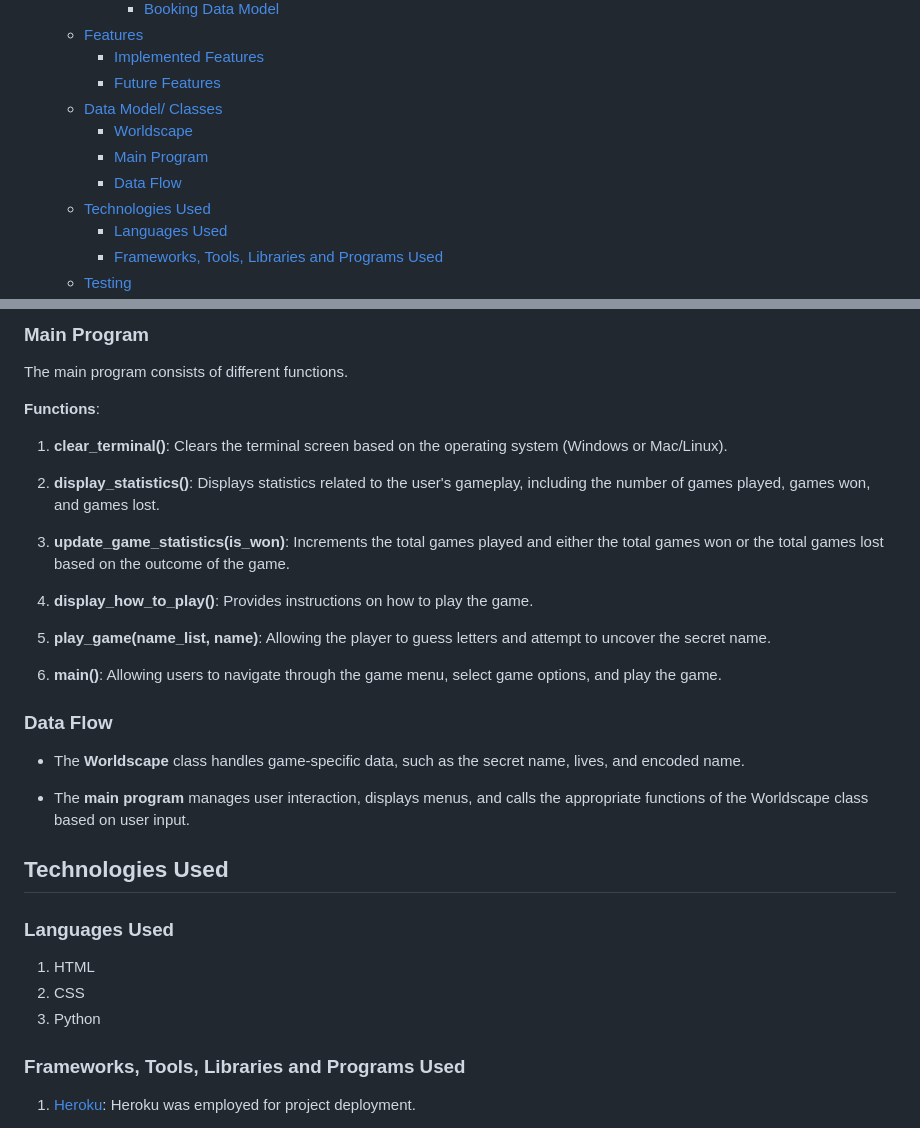
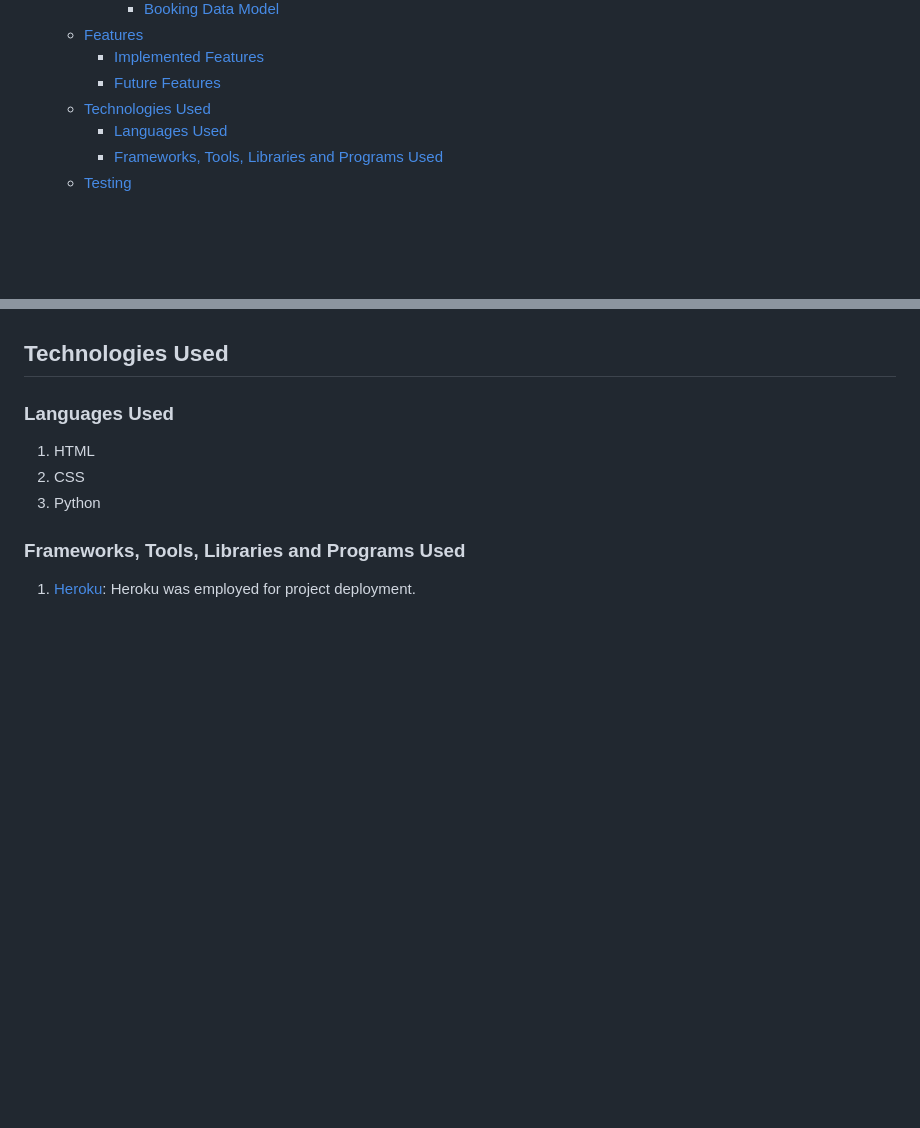
Before and after one commit to AmeenNoor/eire-bnb, a Markdown page: README.md, 2 parts joined by grey strips. Rendered like a GitHub page; blank space fills up the shorter version.

```diff
--- a/README.md
+++ b/README.md
@@ -37,10 +37,6 @@ Click [here](https://eire-bnb-01c201f35540.herokuapp.com/) to visit the website.
   - [Features](#features)
     - [Implemented Features](#implemented-features)
     - [Future Features](#future-features)
-  - [Data Model/ Classes](#data-model-classes)
-    - [Worldscape](#worldscape)
-    - [Main Program](#main-program)
-    - [Data Flow](#data-flow)
   - [Technologies Used](#technologies-used)
     - [Languages Used](#languages-used)
     - [Frameworks, Tools, Libraries and Programs Used](#frameworks-tools-libraries-and-programs-used)
@@ -294,26 +230,3 @@ The Worldscape class represents a word-guessing game environment, allowing playe
-### Main Program
-
-The main program consists of different functions.
-
-**Functions**:
-
-1. **clear_terminal()**: Clears the terminal screen based on the operating system (Windows or Mac/Linux).
-
-2. **display_statistics()**: Displays statistics related to the user's gameplay, including the number of games played, games won, and games lost.
-
-3. **update_game_statistics(is_won)**: Increments the total games played and either the total games won or the total games lost based on the outcome of the game.
-
-4. **display_how_to_play()**: Provides instructions on how to play the game.
-
-5. **play_game(name_list, name)**: Allowing the player to guess letters and attempt to uncover the secret name.
-
-6. **main()**: Allowing users to navigate through the game menu, select game options, and play the game.
-
-### Data Flow
-
-- The **Worldscape** class handles game-specific data, such as the secret name, lives, and encoded name.
-
-- The **main program** manages user interaction, displays menus, and calls the appropriate functions of the Worldscape class based on user input.
 
 ## Technologies Used
 ### Languages Used
```
Also changed, not shown: other parts of README.md (+0 -60 lines).
